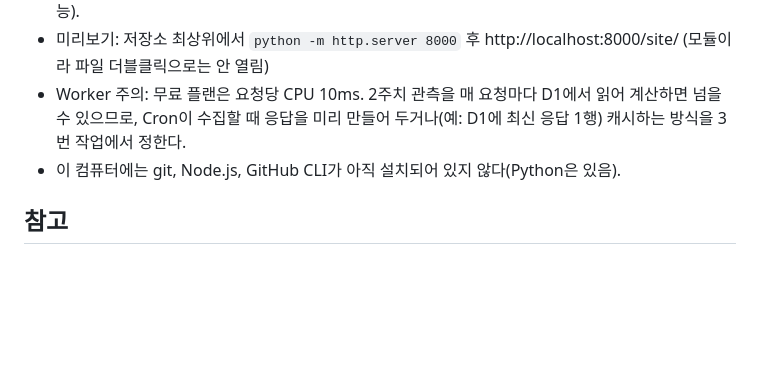
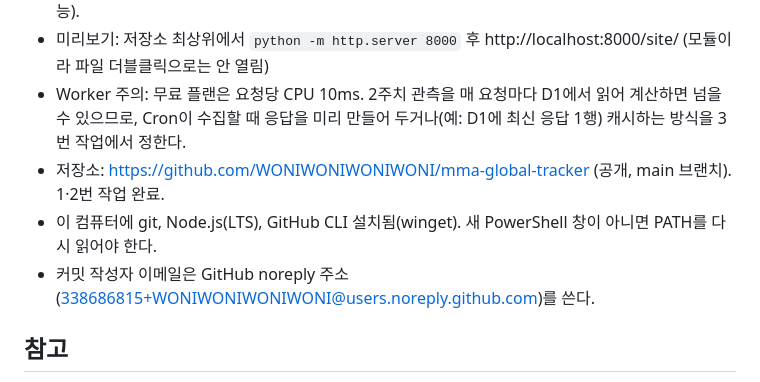
Before and after one commit to WONIWONIWONIWONI/mma-global-tracker, a Markdown page: CLAUDE.md, the part around the change. Rendered like a GitHub page; blank space fills up the shorter version.

Commit message:
Note repository and tool setup in CLAUDE.md
Co-Authored-By: Claude Opus 5.5 <noreply@anthropic.com>

```diff
--- a/CLAUDE.md
+++ b/CLAUDE.md
@@ -100,7 +100,9 @@ GitHub Actions 커밋 방식은 실행 지연이 있어 쓰지 않는다. Cloudf
 - 미리보기: 저장소 최상위에서 `python -m http.server 8000` 후 http://localhost:8000/site/ (모듈이라 파일 더블클릭으로는 안 열림)
 - Worker 주의: 무료 플랜은 요청당 CPU 10ms. 2주치 관측을 매 요청마다 D1에서 읽어 계산하면 넘을 수 있으므로,
   Cron이 수집할 때 응답을 미리 만들어 두거나(예: D1에 최신 응답 1행) 캐시하는 방식을 3번 작업에서 정한다.
-- 이 컴퓨터에는 git, Node.js, GitHub CLI가 아직 설치되어 있지 않다(Python은 있음).
+- 저장소: https://github.com/WONIWONIWONIWONI/mma-global-tracker (공개, main 브랜치). 1·2번 작업 완료.
+- 이 컴퓨터에 git, Node.js(LTS), GitHub CLI 설치됨(winget). 새 PowerShell 창이 아니면 PATH를 다시 읽어야 한다.
+- 커밋 작성자 이메일은 GitHub noreply 주소(338686815+WONIWONIWONIWONI@users.noreply.github.com)를 쓴다.
 
 ## 참고
 
```
